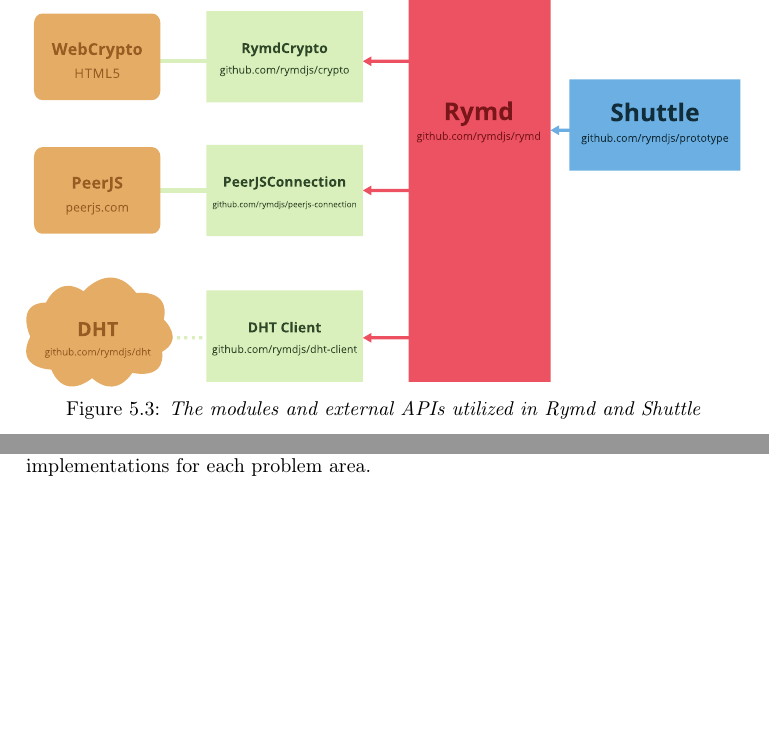
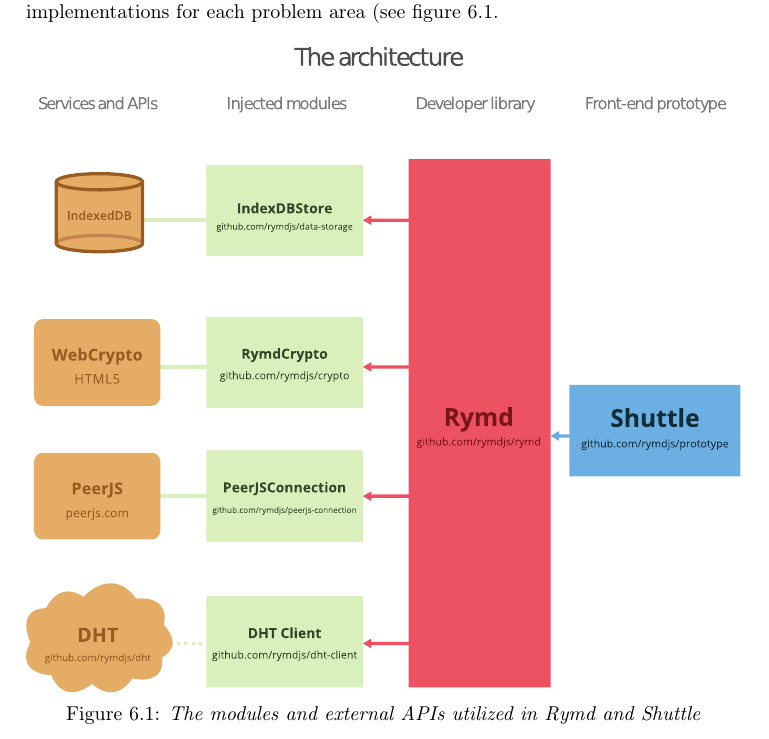
Before and after one commit to rymdjs/report, a LaTeX document (Layout.tex, which reads sections/implementation.tex): two parts of pages 26 and 27 of 45 before the commit and part of page 27 of 46 after it, the two joined at a grey line, cut so that both start at the same text, the shorter picture padded with empty space. Compiled offline with pdfLaTeX.

Commit message:
Move architecture figure to System implementation chapter

```diff
--- a/sections/implementation.tex
+++ b/sections/implementation.tex
@@ -1,6 +1,14 @@
 % TODO This chapter *must* detail our implementation of the modules introduced in System Design!
 
-With the background of the high-level foundations presented in chapter\ref{chap:design}, this chapter details the underlying implementation of the modules of the whole system. All source code has been written in JavaScript. \texttt{DHT} is run as a Node.js server and \texttt{Shuttle} runs as a web application. Rymd is the platform independent core module containing the business logic of the system. All other modules contain the specific implementations for each problem area.
+With the background of the high-level foundations presented in chapter\ref{chap:design}, this chapter details the underlying implementation of the modules of the whole system. All source code has been written in JavaScript. \texttt{DHT} is run as a Node.js server and \texttt{Shuttle} runs as a web application. Rymd is the platform independent core module containing the business logic of the system. All other modules contain the specific implementations for each problem area (see figure~\ref{fig:architecture}.
+
+\begin{figure}[ht]
+\centering
+\includegraphics[width=\textwidth,height=0.4\paperheight,keepaspectratio
+]{figures/architecture}
+\caption{The modules and external APIs utilized in Rymd and Shuttle}
+\label{fig:architecture}
+\end{figure}
 
 \section{Rymd}
 \label{sec:rymd}
```
Also changed, not shown: sections/system.tex (+0 -8 lines).
